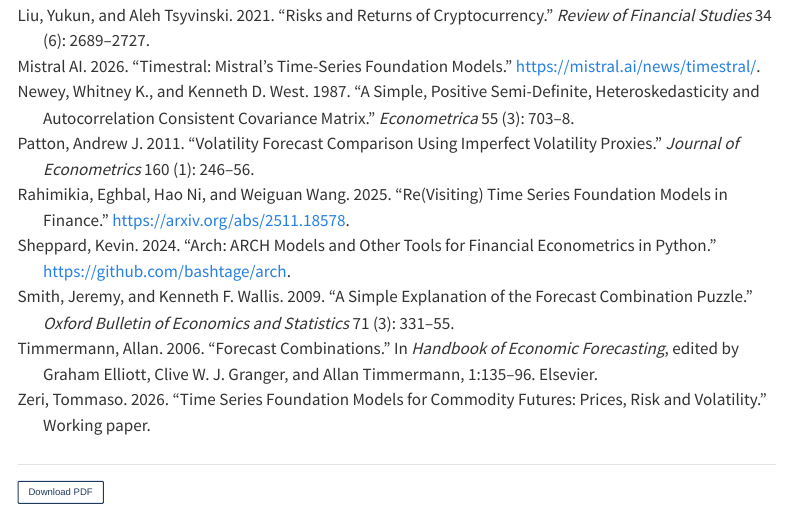
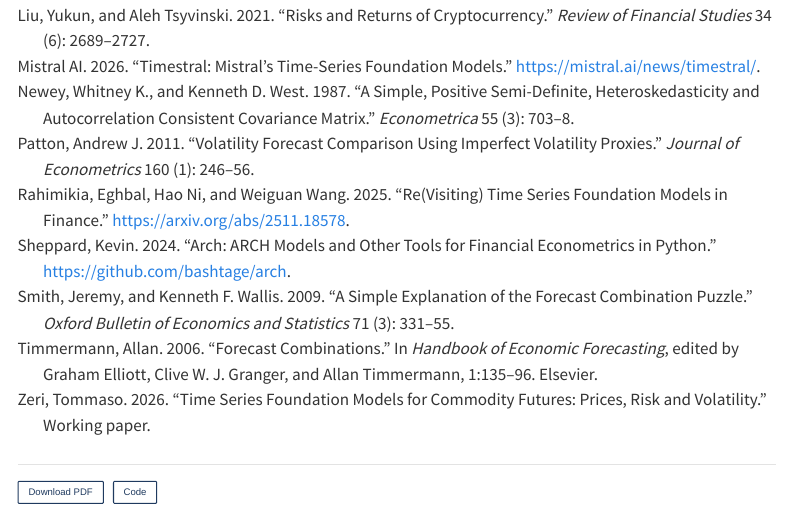
Before and after one commit to tommasozeri/tommasozeri.github.io, a Quarto document (research/foundation-models-crypto-realized-volatility/index.qmd): the page in a window 1100 px wide, from 18080 px down. Rendered offline with R 4.5, knitr and Pandoc in place of Quarto, with nearby package versions; menus at the side of the page are left out.

Commit message:
Code link for the crypto foundation models paper

```diff
--- a/research/foundation-models-crypto-realized-volatility/index.qmd
+++ b/research/foundation-models-crypto-realized-volatility/index.qmd
@@ -8,6 +8,7 @@ idioma: English
 categories: [Machine Learning, Volatility, Crypto]
 description: "Four zero-shot foundation models on the realized variance of Bitcoin and Ether, against HAR models adjusted for the calendar pattern of crypto volatility. Alone they gain little; combined with a log-HAR they cut hourly QLIKE by 3–8%. Only DVOL helps as a covariate, and a placebo test exposes Chronos-2."
 pdf: foundation-models-crypto-realized-volatility.pdf
+code: https://github.com/tommasozeri/Crypto-Time-Series-Foundation-Models
 citation:
   type: report
   pdf-url: https://tommasozeri.github.io/research/foundation-models-crypto-realized-volatility/foundation-models-crypto-realized-volatility.pdf
@@ -563,5 +564,5 @@ The study has limits. It covers two assets, one exchange and one sampling freque
 
 
 ::: {.paper-download}
-[Download PDF](foundation-models-crypto-realized-volatility.pdf){.btn-paper download=""}
+[Download PDF](foundation-models-crypto-realized-volatility.pdf){.btn-paper download=""} [Code](https://github.com/tommasozeri/Crypto-Time-Series-Foundation-Models){.btn-paper}
 :::
```
